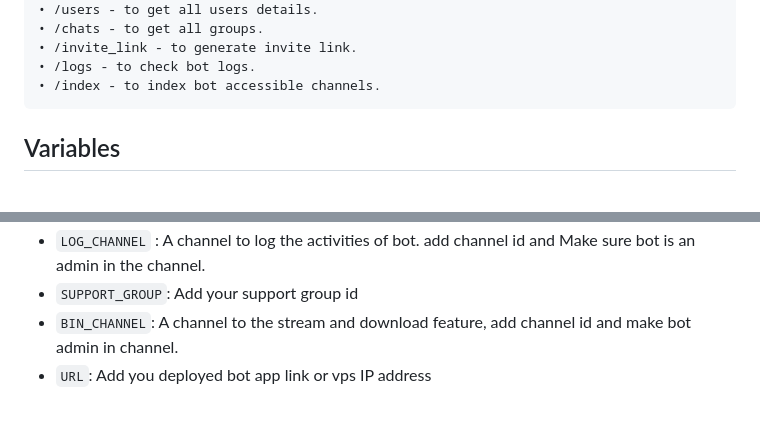
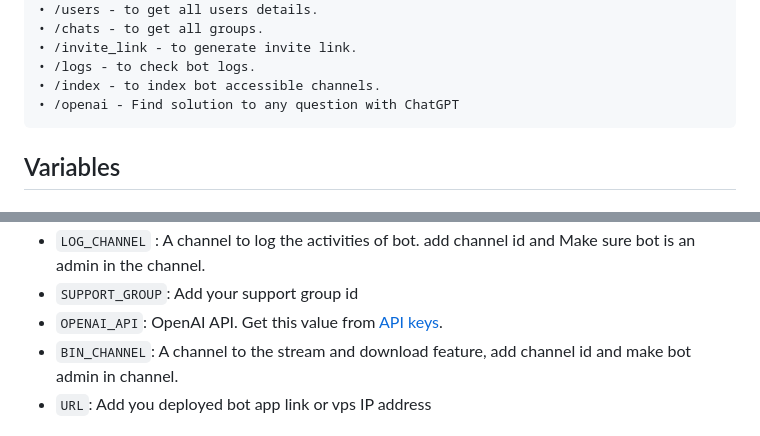
Before and after one commit to HA-Bots/Auto-Filter-Bot, a Markdown page: README.md, 2 parts joined by grey strips. GitHub-like rendering.

Commit message:
`openai`

````diff
--- a/README.md
+++ b/README.md
@@ -74,6 +74,7 @@
 • /invite_link - to generate invite link.
 • /logs - to check bot logs.
 • /index - to index bot accessible channels.
+• /openai - Find solution to any question with ChatGPT
 ```
 
 ## Variables
@@ -86,5 +87,6 @@
 * `LOG_CHANNEL` : A channel to log the activities of bot. add channel id and Make sure bot is an admin in the channel.
 * `SUPPORT_GROUP`: Add your support group id
+* `OPENAI_API`: OpenAI API. Get this value from [API keys](https://platform.openai.com/account/api-keys).
 * `BIN_CHANNEL`: A channel to the stream and download feature, add channel id and make bot admin in channel.
 * `URL`: Add you deployed bot app link or vps IP address
 ### Optional Variables
````
Also changed, not shown: other parts of README.md (+1 -1 lines).
